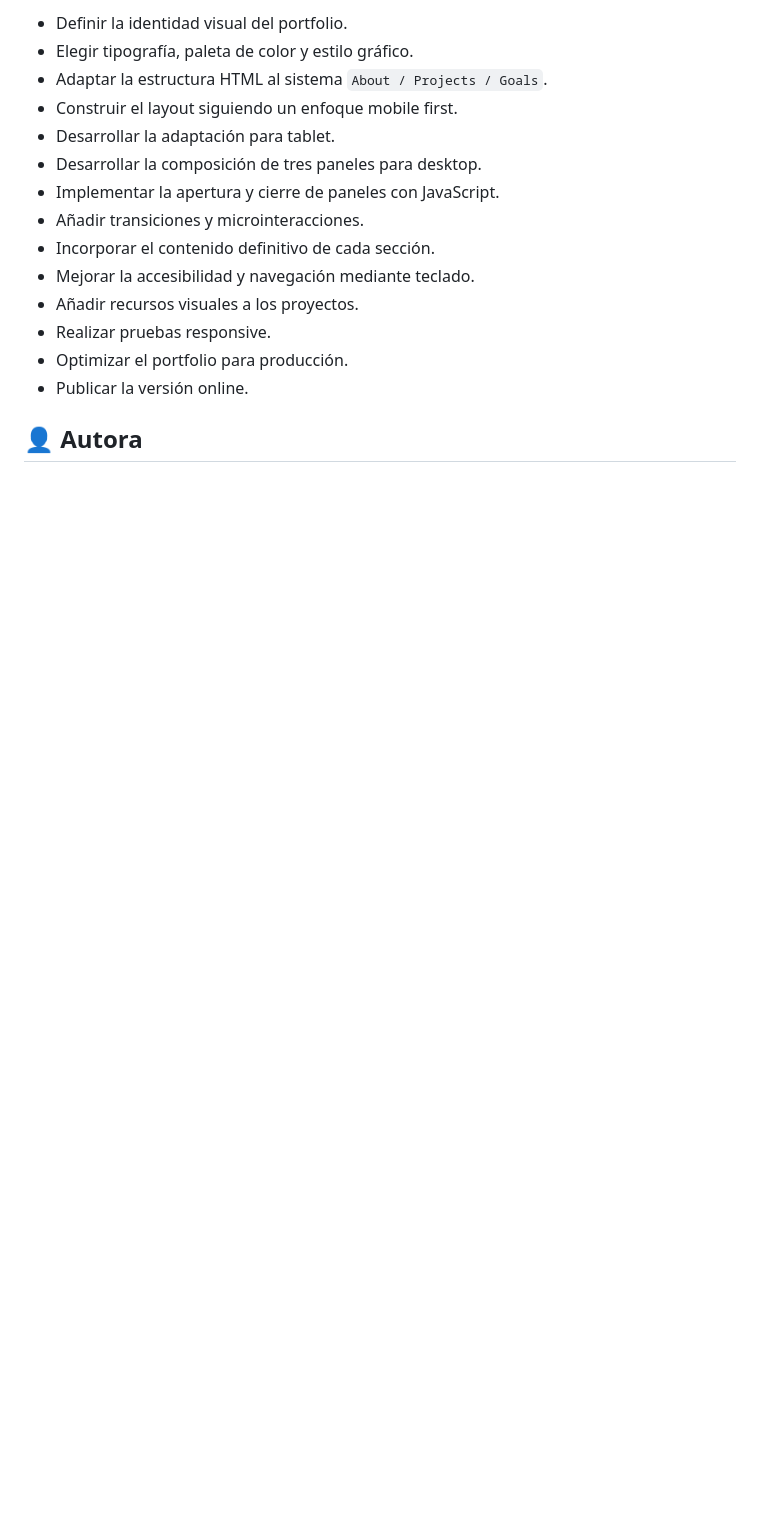
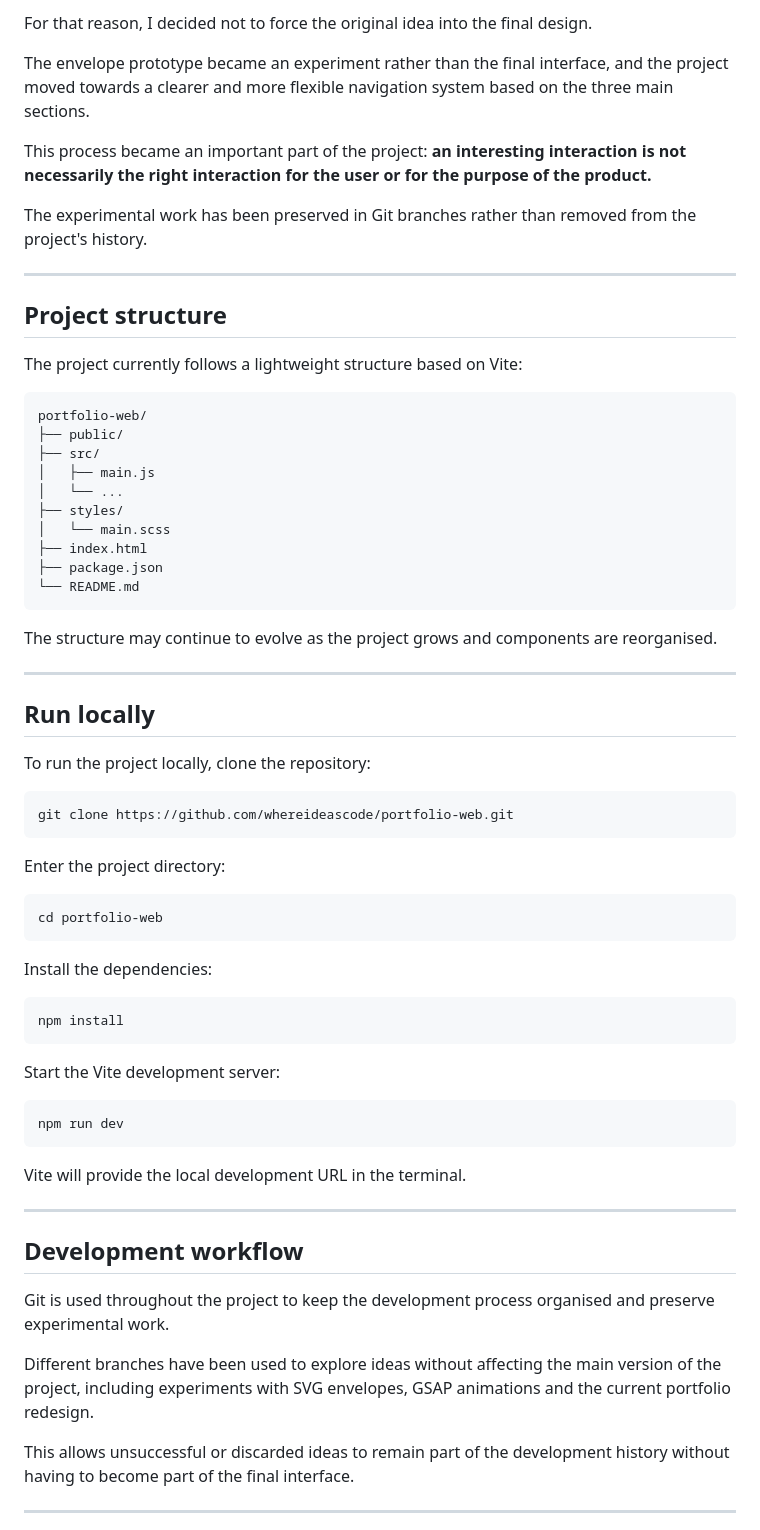
Before and after one commit to whereideascode/portfolio-web, a Markdown page: portfolio-web/README.md, the part around one of its changes. Drawn GitHub-style; blank space fills up the shorter version.

````diff
--- a/portfolio-web/README.md
+++ b/portfolio-web/README.md
@@ -137,17 +132,72 @@ Durante una fase experimental se exploró una navegación mediante sobres intera
 
-* Definir la identidad visual del portfolio.
-* Elegir tipografía, paleta de color y estilo gráfico.
-* Adaptar la estructura HTML al sistema `About / Projects / Goals`.
-* Construir el layout siguiendo un enfoque mobile first.
-* Desarrollar la adaptación para tablet.
-* Desarrollar la composición de tres paneles para desktop.
-* Implementar la apertura y cierre de paneles con JavaScript.
-* Añadir transiciones y microinteracciones.
-* Incorporar el contenido definitivo de cada sección.
-* Mejorar la accesibilidad y navegación mediante teclado.
-* Añadir recursos visuales a los proyectos.
-* Realizar pruebas responsive.
-* Optimizar el portfolio para producción.
-* Publicar la versión online.
+For that reason, I decided not to force the original idea into the final design.
 
-## 👤 Autora
+The envelope prototype became an experiment rather than the final interface, and the project moved towards a clearer and more flexible navigation system based on the three main sections.
+
+This process became an important part of the project: **an interesting interaction is not necessarily the right interaction for the user or for the purpose of the product.**
+
+The experimental work has been preserved in Git branches rather than removed from the project's history.
+
+---
+
+## Project structure
+
+The project currently follows a lightweight structure based on Vite:
+
+```text
+portfolio-web/
+├── public/
+├── src/
+│   ├── main.js
+│   └── ...
+├── styles/
+│   └── main.scss
+├── index.html
+├── package.json
+└── README.md
+```
+
+The structure may continue to evolve as the project grows and components are reorganised.
+
+---
+
+## Run locally
+
+To run the project locally, clone the repository:
+
+```bash
+git clone https://github.com/whereideascode/portfolio-web.git
+```
+
+Enter the project directory:
+
+```bash
+cd portfolio-web
+```
+
+Install the dependencies:
+
+```bash
+npm install
+```
+
+Start the Vite development server:
+
+```bash
+npm run dev
+```
+
+Vite will provide the local development URL in the terminal.
+
+---
+
+## Development workflow
+
+Git is used throughout the project to keep the development process organised and preserve experimental work.
+
+Different branches have been used to explore ideas without affecting the main version of the project, including experiments with SVG envelopes, GSAP animations and the current portfolio redesign.
+
+This allows unsuccessful or discarded ideas to remain part of the development history without having to become part of the final interface.
+
+---
+
````
Also changed, not shown: other parts of portfolio-web/README.md (+140 -83 lines).
